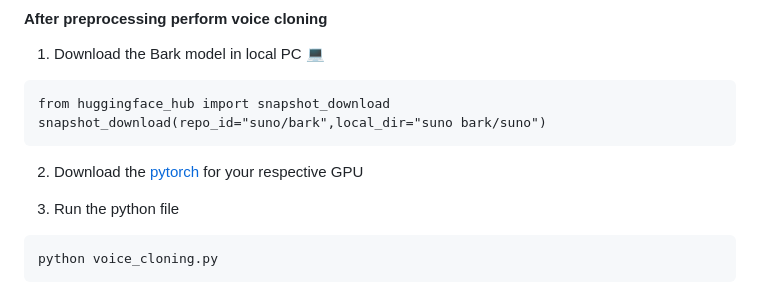
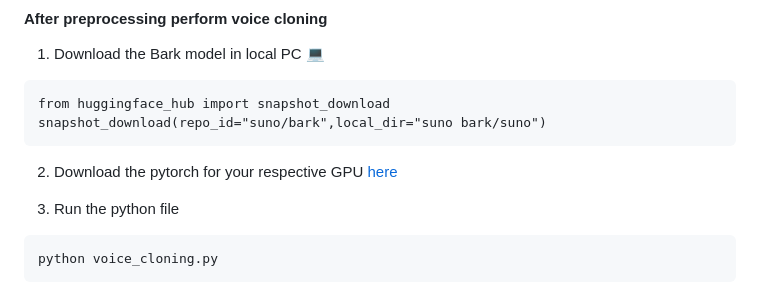
Before and after one commit to Deeks010/Grands-GSC24, a Markdown page: README.md, the part around the change. Rendered like a GitHub page.

````diff
--- a/README.md
+++ b/README.md
@@ -139,7 +139,7 @@ python preprocessing.py
 from huggingface_hub import snapshot_download
 snapshot_download(repo_id="suno/bark",local_dir="suno bark/suno")
 ```
-2) Download the [pytorch](https://pytorch.org/) for your respective GPU
+2) Download the pytorch for your respective GPU [here](https://pytorch.org/)
 
 3) Run the python file
 ```
````
